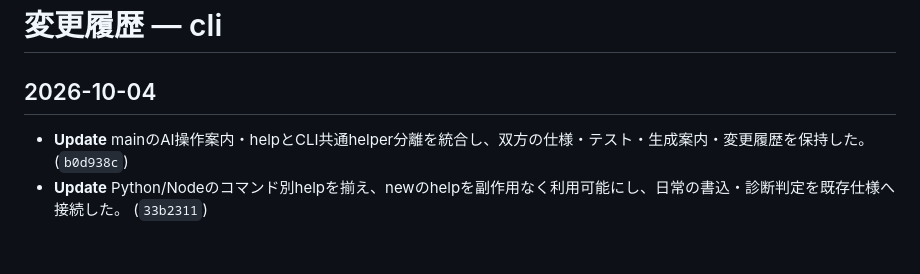
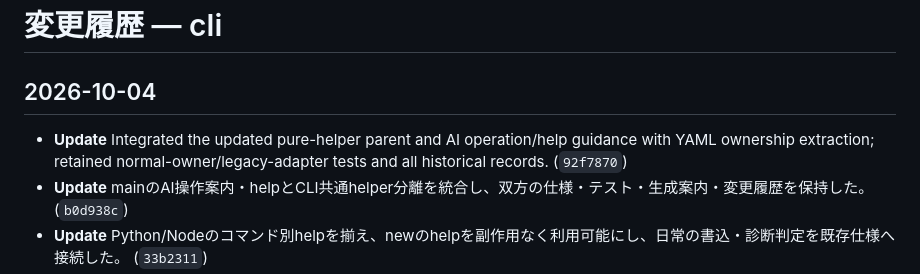
Before and after one commit to shirashu687/okf-devkit, a Markdown page: docs/cli/log.md, the part around the change. GitHub-like rendering; blank space fills up the shorter version.

Commit message:
docs: record verified YAML updated-parent integration

```diff
--- a/docs/cli/log.md
+++ b/docs/cli/log.md
@@ -3,6 +3,7 @@
 <!-- `okf log --write` が git 履歴からここに追記する。書式は /CONVENTIONS.md §7 を参照。 -->
 
 ## 2026-10-04
+- **Update** Integrated the updated pure-helper parent and AI operation/help guidance with YAML ownership extraction; retained normal-owner/legacy-adapter tests and all historical records. (`92f7870`)
 - **Update** mainのAI操作案内・helpとCLI共通helper分離を統合し、双方の仕様・テスト・生成案内・変更履歴を保持した。 (`b0d938c`)
 - **Update** Python/Nodeのコマンド別helpを揃え、newのhelpを副作用なく利用可能にし、日常の書込・診断判定を既存仕様へ接続した。 (`33b2311`)
 - **Update** YAML解析・内蔵subset・serializerをyamlioへ分離し、通常Doc/configの実ownerと旧CLI直接呼出しadapterを区別した。backend差替え・実PyYAML不在・例外identityの回帰を維持する（Issue #12 stage2、`e27a64d`）。
```
Also changed, not shown: 1 other file.
